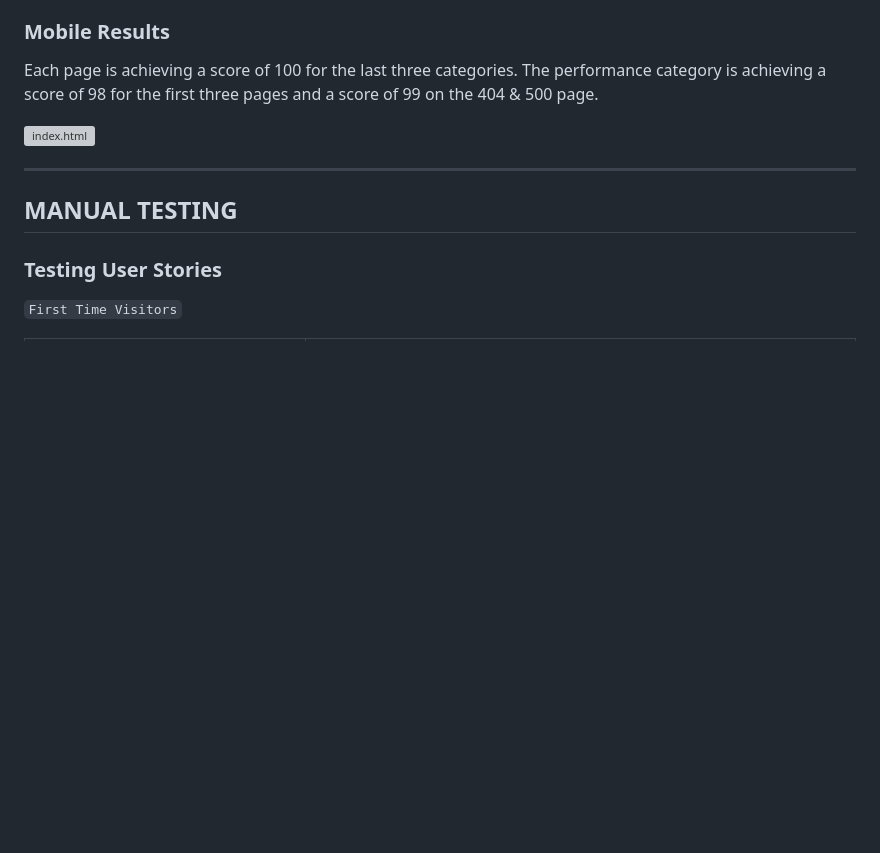
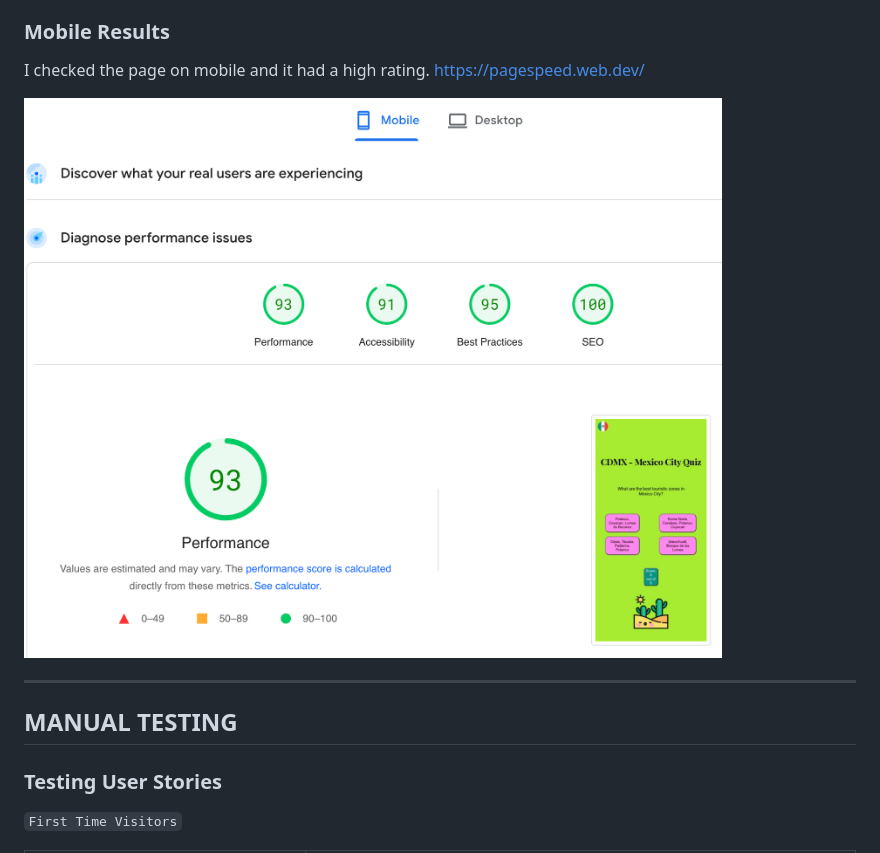
Before and after one commit to elenaramirezhdz/cdmx-quiz, a Markdown page: TESTING.md, the part around the change. GitHub-like rendering; pictures changed too: media/mobile-test-speed.png (added); blank space fills up the shorter version; grey boxes are pictures that could not be loaded.

Commit message:
Add mobile test in Testing

```diff
--- a/TESTING.md
+++ b/TESTING.md
@@ -60,9 +60,9 @@ Here are the results.
 
 ### Mobile Results
 
-Each page is achieving a score of 100 for the last three categories. The performance category is achieving a score of 98 for the first three pages and a score of 99 on the 404 & 500 page.
+I checked the page on mobile and it had a high rating. <https://pagespeed.web.dev/>
 
-![index.html](testing/lighthouse/lighthouse-mobile-index.webp)
+![index.html](media/mobile-test-speed.png)
 
 - - -
 
```
